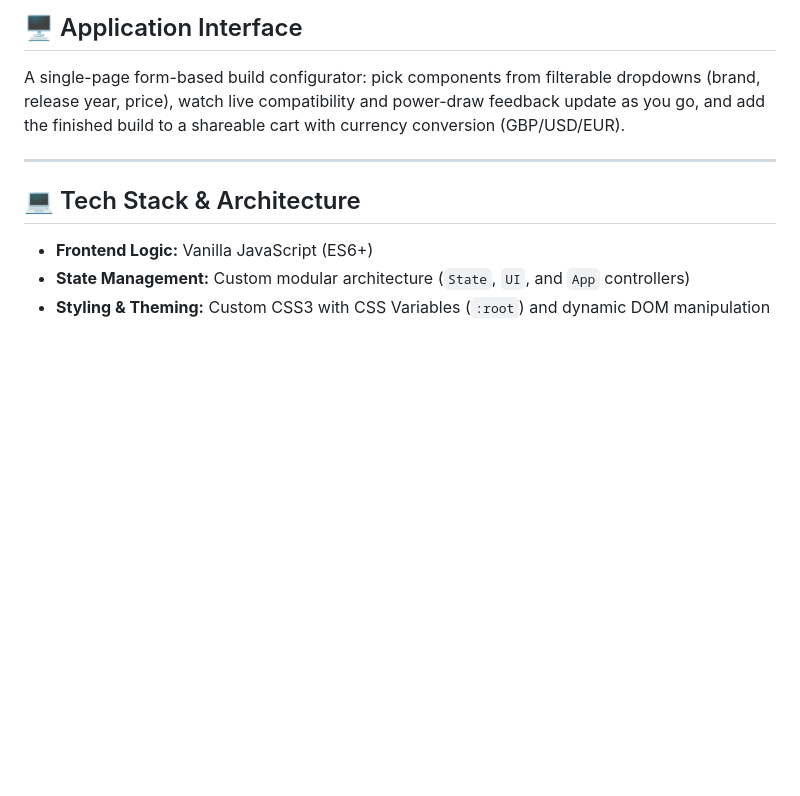
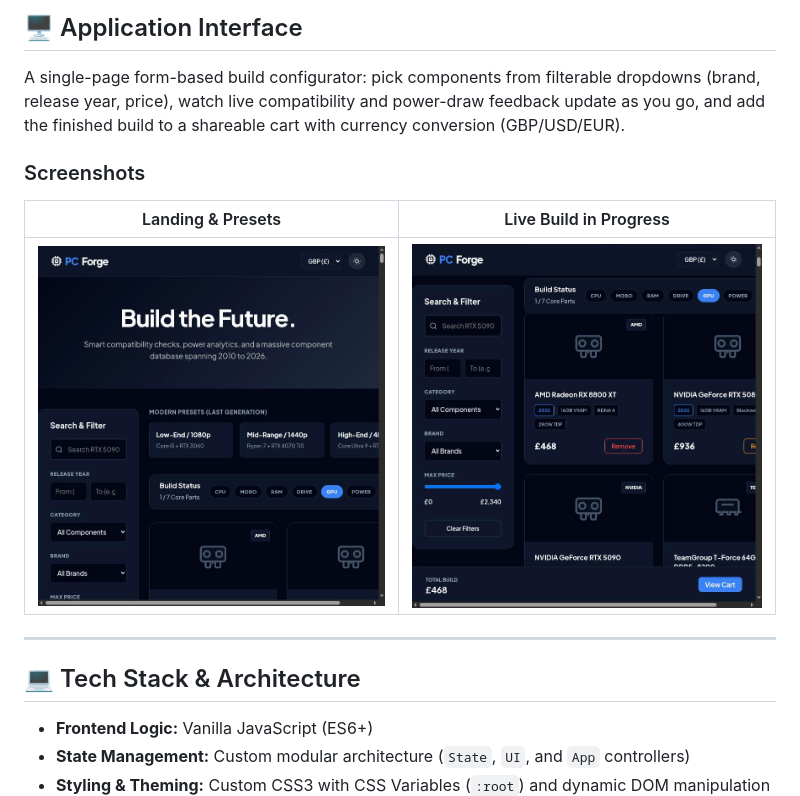
Before and after one commit to ClxpI/New_PC_Builder_Website, a Markdown page: README.md, the part around the change. Drawn GitHub-style; pictures changed too: assets/screenshots/build-in-progress.jpg (added), assets/screenshots/hero-dark-mode.jpg (added); blank space fills up the shorter version.

Commit message:
Add real screenshots of the live builder to the README

```diff
--- a/README.md
+++ b/README.md
@@ -10,6 +10,12 @@
 ## 🖥️ Application Interface
 
 A single-page form-based build configurator: pick components from filterable dropdowns (brand, release year, price), watch live compatibility and power-draw feedback update as you go, and add the finished build to a shareable cart with currency conversion (GBP/USD/EUR).
+
+### Screenshots
+
+| Landing & Presets | Live Build in Progress |
+| :---: | :---: |
+| ![PCForge landing page with preset builds](assets/screenshots/hero-dark-mode.jpg) | ![Component selected, compatibility badge active, running total updating](assets/screenshots/build-in-progress.jpg) |
 
 ---
 
```
